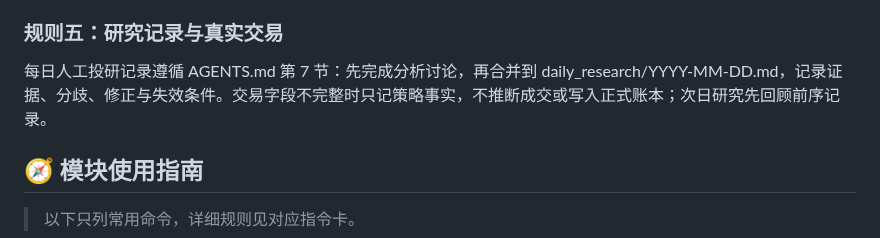
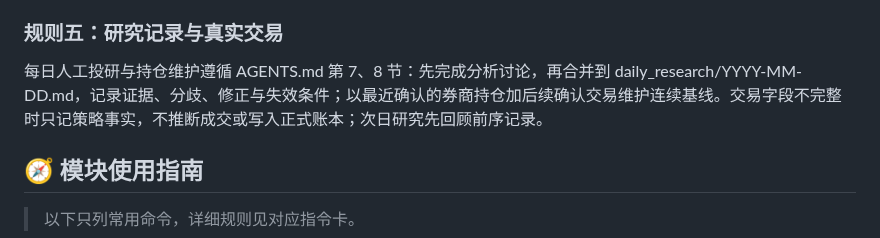
Before and after one commit to neilnee/huaxin-quant, a Markdown page: CLAUDE.md, the part around the change. GitHub-like rendering.

```diff
--- a/CLAUDE.md
+++ b/CLAUDE.md
@@ -24,7 +24,7 @@ Huaxin Quant 多模型流水线的股票花期发现与跟踪系统。每个筛
 
 ### 规则五：研究记录与真实交易
 
-每日人工投研记录遵循 AGENTS.md 第 7 节：先完成分析讨论，再合并到 daily_research/YYYY-MM-DD.md，记录证据、分歧、修正与失效条件。交易字段不完整时只记策略事实，不推断成交或写入正式账本；次日研究先回顾前序记录。
+每日人工投研与持仓维护遵循 AGENTS.md 第 7、8 节：先完成分析讨论，再合并到 daily_research/YYYY-MM-DD.md，记录证据、分歧、修正与失效条件；以最近确认的券商持仓加后续确认交易维护连续基线。交易字段不完整时只记策略事实，不推断成交或写入正式账本；次日研究先回顾前序记录。
 
 ## 🧭 模块使用指南
 
```
Also changed, not shown: AGENTS.md (+10 -0 lines).
